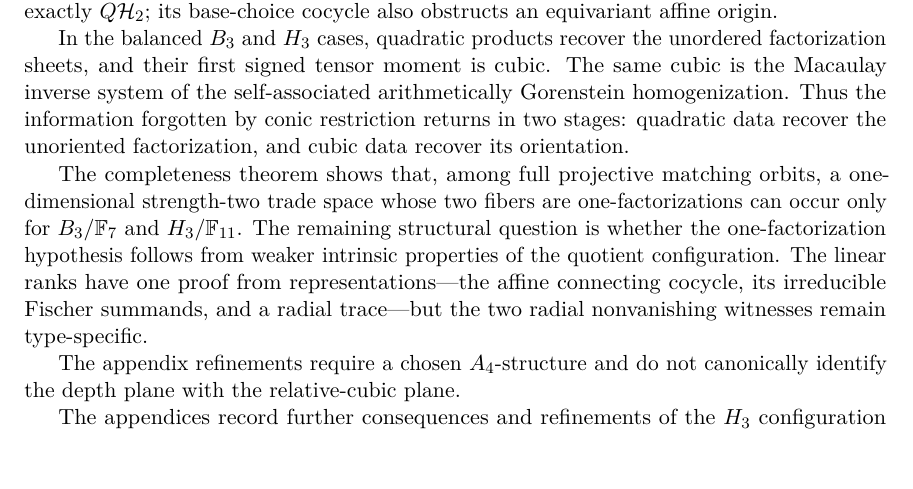
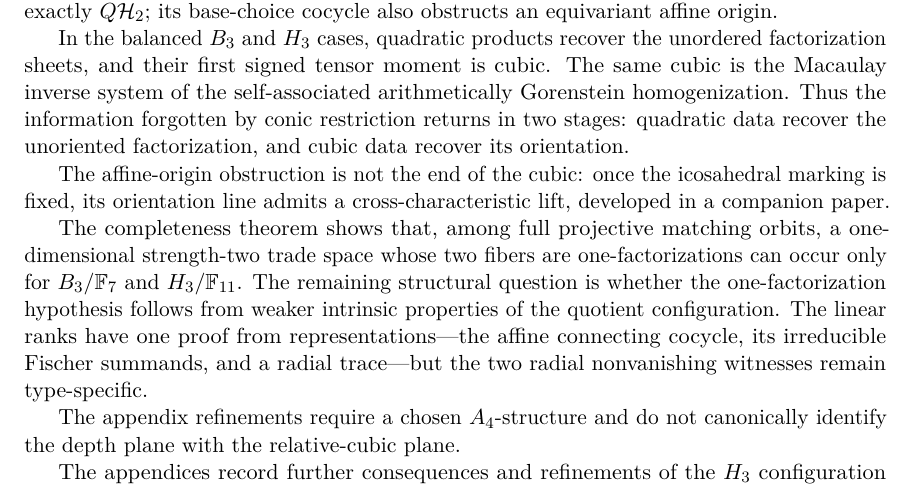
Before and after one commit to tavisrudd/clebsch-factorization, a LaTeX paper (clebsch_factorization.tex): part of page 16 of 28, cut so that both start at the same text, the shorter picture padded with empty space. Compiled offline with pdfLaTeX.

Commit message:
Set up cross-characteristic cubic sequel

```diff
--- a/clebsch_factorization.tex
+++ b/clebsch_factorization.tex
@@ -1225,6 +1225,10 @@ self-associated arithmetically Gorenstein homogenization.  Thus the
 information forgotten by conic restriction returns in two stages:
 quadratic data recover the unoriented factorization, and cubic data
 recover its orientation.
+
+The affine-origin obstruction is not the end of the cubic: once the
+icosahedral marking is fixed, its orientation line admits a
+cross-characteristic lift, developed in a companion paper.
 
 The completeness theorem shows that, among full projective matching orbits,
 a one-dimensional strength-two trade space whose two fibers are
```
Also changed, not shown: clebsch_factorization.pdf, 2 other files.
